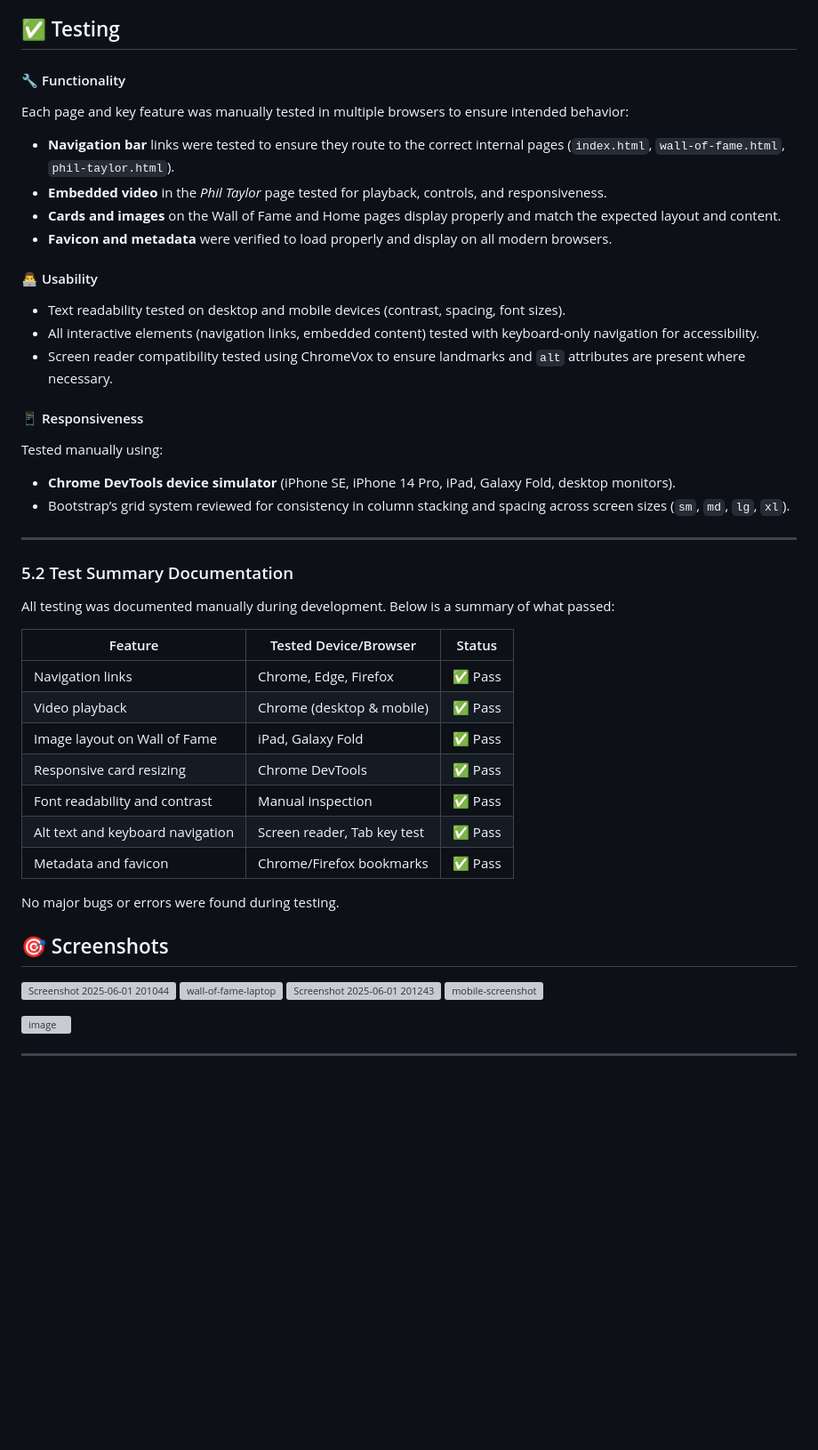
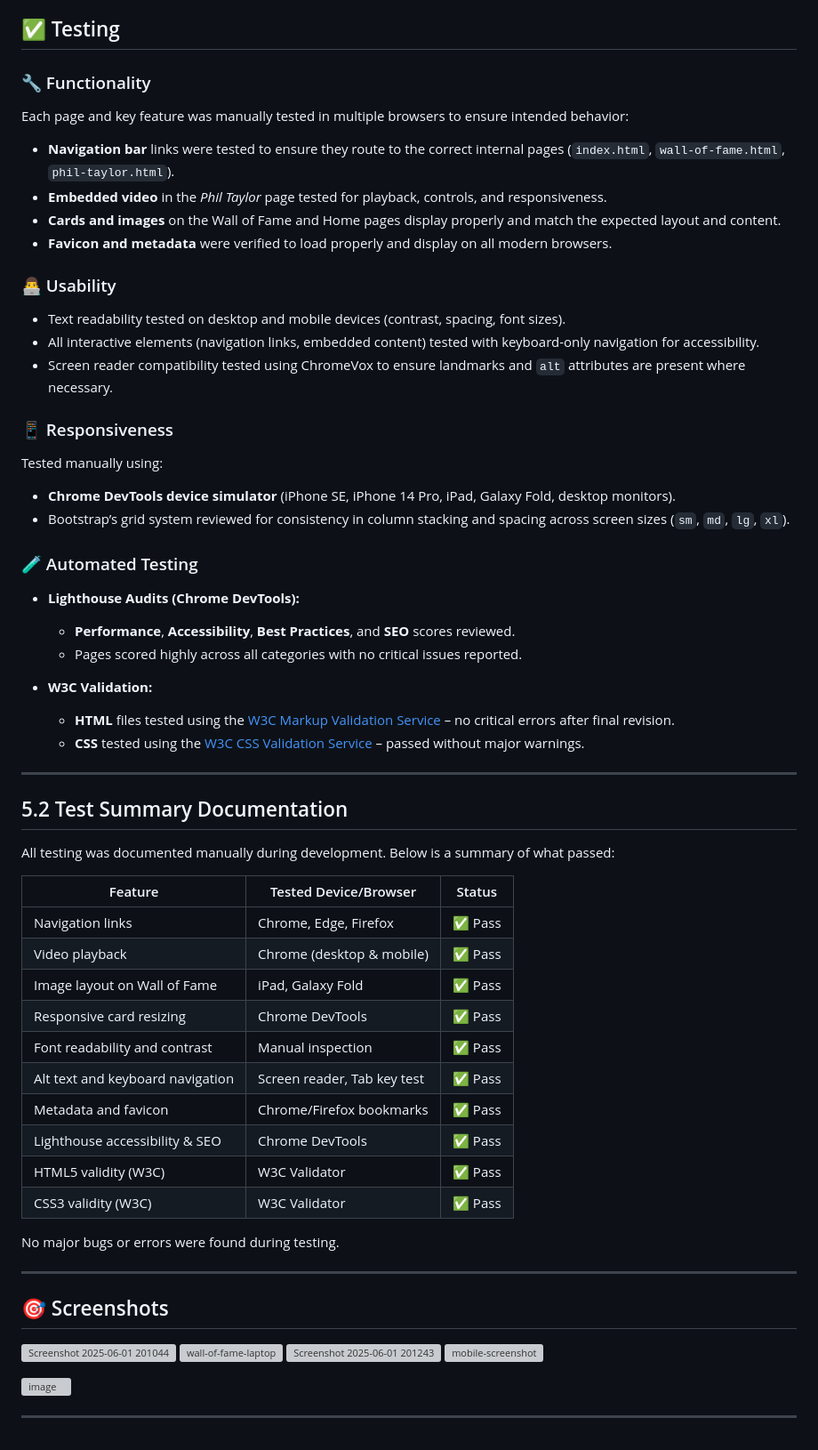
Before and after one commit to joeb-brfc/v2-PDC-World-darts-championship, a Markdown page: README.md, the part around the change. Shown: that part at 89% size. Rendered like a GitHub page; blank space fills up the shorter version; grey boxes are pictures that could not be loaded.

```diff
--- a/README.md
+++ b/README.md
@@ -43,7 +43,7 @@ The site is divided into three main pages, accessible via the top navigation bar
 
 ## ✅ Testing
 
-#### 🔧 Functionality
+### 🔧 Functionality
 Each page and key feature was manually tested in multiple browsers to ensure intended behavior:
 
 - **Navigation bar** links were tested to ensure they route to the correct internal pages (`index.html`, `wall-of-fame.html`, `phil-taylor.html`).
@@ -51,20 +51,29 @@ Each page and key feature was manually tested in multiple browsers to ensure int
 - **Cards and images** on the Wall of Fame and Home pages display properly and match the expected layout and content.
 - **Favicon and metadata** were verified to load properly and display on all modern browsers.
 
-#### 👨‍💻 Usability
+### 👨‍💻 Usability
 - Text readability tested on desktop and mobile devices (contrast, spacing, font sizes).
 - All interactive elements (navigation links, embedded content) tested with keyboard-only navigation for accessibility.
 - Screen reader compatibility tested using ChromeVox to ensure landmarks and `alt` attributes are present where necessary.
 
-#### 📱 Responsiveness
+### 📱 Responsiveness
 Tested manually using:
 
 - **Chrome DevTools device simulator** (iPhone SE, iPhone 14 Pro, iPad, Galaxy Fold, desktop monitors).
 - Bootstrap’s grid system reviewed for consistency in column stacking and spacing across screen sizes (`sm`, `md`, `lg`, `xl`).
 
+### 🧪 Automated Testing
+- **Lighthouse Audits (Chrome DevTools):**
+  - **Performance**, **Accessibility**, **Best Practices**, and **SEO** scores reviewed.
+  - Pages scored highly across all categories with no critical issues reported.
+
+- **W3C Validation:**
+  - **HTML** files tested using the [W3C Markup Validation Service](https://validator.w3.org/) – no critical errors after final revision.
+  - **CSS** tested using the [W3C CSS Validation Service](https://jigsaw.w3.org/css-validator/) – passed without major warnings.
+
 ---
 
-### 5.2 Test Summary Documentation
+## 5.2 Test Summary Documentation
 
 All testing was documented manually during development. Below is a summary of what passed:
 
@@ -77,19 +86,21 @@ All testing was documented manually during development. Below is a summary of wh
 | Font readability and contrast       | Manual inspection           | ✅ Pass     |
 | Alt text and keyboard navigation    | Screen reader, Tab key test | ✅ Pass     |
 | Metadata and favicon                | Chrome/Firefox bookmarks    | ✅ Pass     |
+| Lighthouse accessibility & SEO      | Chrome DevTools             | ✅ Pass     |
+| HTML5 validity (W3C)                | W3C Validator                | ✅ Pass     |
+| CSS3 validity (W3C)                 | W3C Validator                | ✅ Pass     |
 
 No major bugs or errors were found during testing.
 
+---
+
 ## 🎯 Screenshots
-
-
 
 ![Screenshot 2025-06-01 201044](https://github.com/user-attachments/assets/c17c5259-1a07-41e6-83a9-8e5d7704d02c)
 <img width="576" alt="wall-of-fame-laptop" src="https://github.com/user-attachments/assets/9f29d6d2-9542-4ca0-a6ce-e37324cc7850" />
 ![Screenshot 2025-06-01 201243](https://github.com/user-attachments/assets/68dd7afc-f615-4383-91e3-3ba82753e77b)
 <img width="351" alt="mobile-screenshot" src="https://github.com/user-attachments/assets/b20d56c2-a13a-4806-a497-1aadeb8a42ba" />
 
-
 ![image](https://github.com/user-attachments/assets/1911ac7b-60e1-4cbb-ac09-f0bc4e211169)
 
 ---
```
